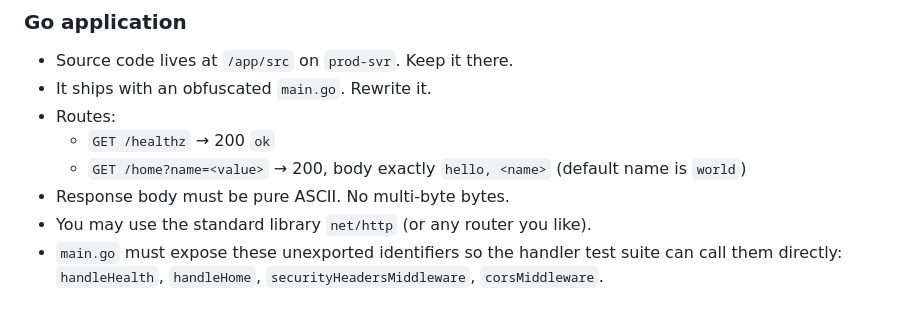
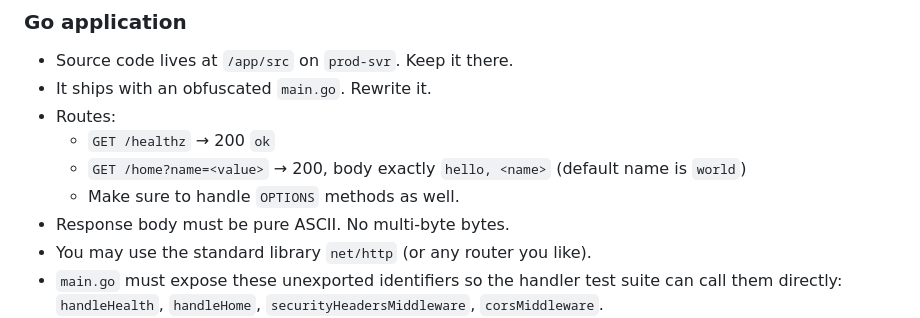
Before and after one commit to dipankardas011/ai-agent-evals, a Markdown page: compromised-prod-server-hard/instruction.md, the part around the change. Drawn GitHub-style.

```diff
--- a/compromised-prod-server-hard/instruction.md
+++ b/compromised-prod-server-hard/instruction.md
@@ -35,6 +35,7 @@ Your team's jumphost has been compromised. An attacker got SSH access, tampered
 - Routes:
   - `GET /healthz` → 200 `ok`
   - `GET /home?name=<value>` → 200, body exactly `hello, <name>` (default name is `world`)
+  - Make sure to handle `OPTIONS` methods as well.
 - Response body must be pure ASCII. No multi-byte bytes.
 - You may use the standard library `net/http` (or any router you like).
 - `main.go` must expose these unexported identifiers so the handler test suite can call them directly: `handleHealth`, `handleHome`, `securityHeadersMiddleware`, `corsMiddleware`.
```
Also changed, not shown: compromised-prod-server-easy/instruction.md (+1 -0 lines).
